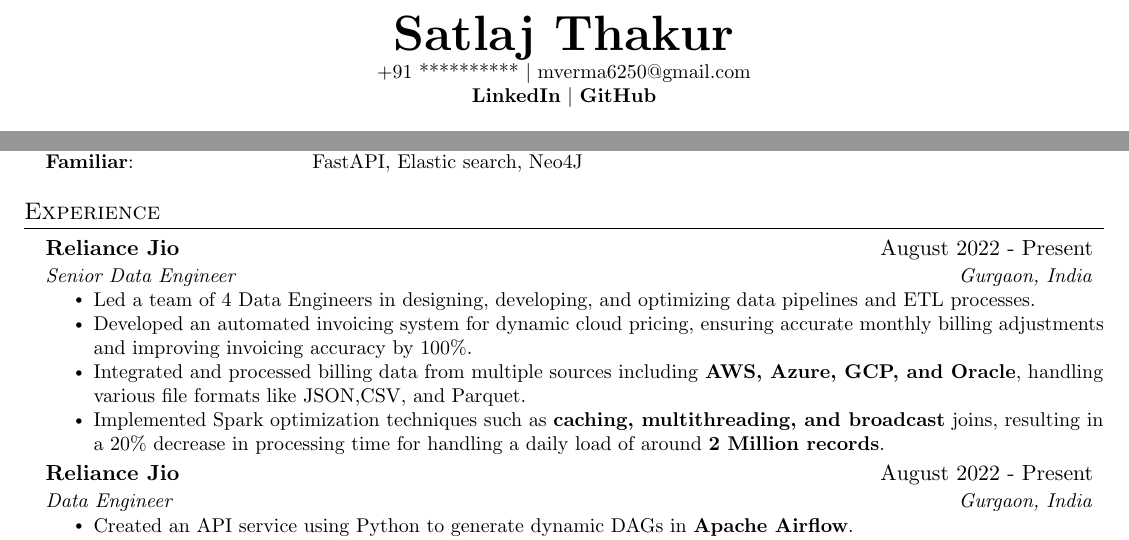
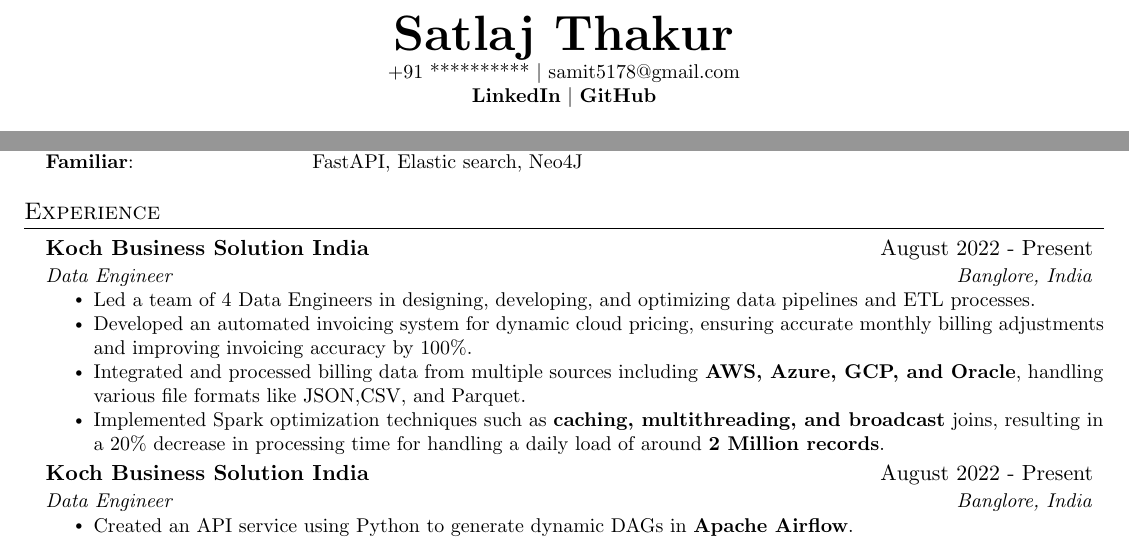
Before and after one commit to satlaj123/myresume, a LaTeX document (src/main.tex): two parts of the page, joined at a grey line, cut so that both start at the same text. Compiled offline with pdfLaTeX.

Commit message:
updated the content of personal info

```diff
--- a/src/main.tex
+++ b/src/main.tex
@@ -125,9 +125,9 @@
 
 \begin{center}
     \textbf{\Huge \scshape Satlaj Thakur} \\ \vspace{1pt}
-    \small +91 ********** $|$ \href{mailto:mverma6250@gmail.com}{{mverma6250@gmail.com}}    \\
+    \small +91 ********** $|$ \href{mailto:samit5178@gmail.com}{{samit5178@gmail.com}}    \\
     \small
-    \href{https://www.linkedin.com/in/manish-kumar-373b86176/}{\bf LinkedIn} $|$
+    \href{https://www.linkedin.com/in/satlajthakur20/}{\bf LinkedIn} $|$
     \href{https://github.com/manisnitt}{\bf GitHub}
 
 \end{center}
@@ -189,8 +189,8 @@ Data Engineer with 5+ years of experience in building large-scale data pipelines
 % -------------------------------------------
 
     \resumeSubheading
-      {Reliance Jio}{August 2022 - Present}
-      {Senior Data Engineer}{Gurgaon, India}
+      {Koch Business Solution India}{August 2022 - Present}
+      {Data Engineer}{Banglore, India}
       \resumeItemListStart
       \resumeItem{Led a team of 4 Data Engineers in designing, developing, and optimizing data pipelines and ETL processes. }
       \resumeItem{Developed an automated invoicing system for dynamic cloud pricing, ensuring accurate monthly billing adjustments and improving invoicing accuracy by 100\%. }
@@ -200,8 +200,8 @@ Data Engineer with 5+ years of experience in building large-scale data pipelines
     \resumeItemListEnd
 
      \resumeSubheading
-      {Reliance Jio}{August 2022 - Present}
-      {Data Engineer}{Gurgaon, India}
+      {Koch Business Solution India}{August 2022 - Present}
+      {Data Engineer}{Banglore, India}
       \resumeItemListStart
         \resumeItem {Created an API service using Python to generate dynamic DAGs in \textbf{Apache Airflow}.}
         \resumeItem{Designed and implemented advanced scheduling capabilities using Airflow for data pipeline orchestration, reducing manual intervention time by 80\% and streamlining workflow efficiency.}
```
Also changed, not shown: src/main.tex (4 more changed lines).
